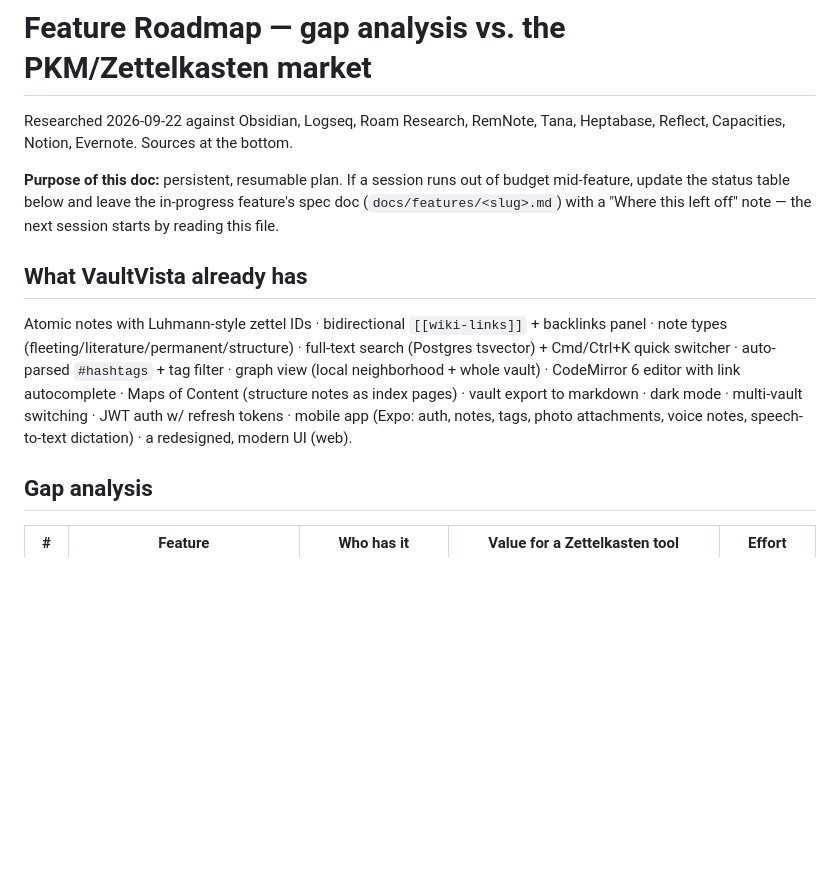
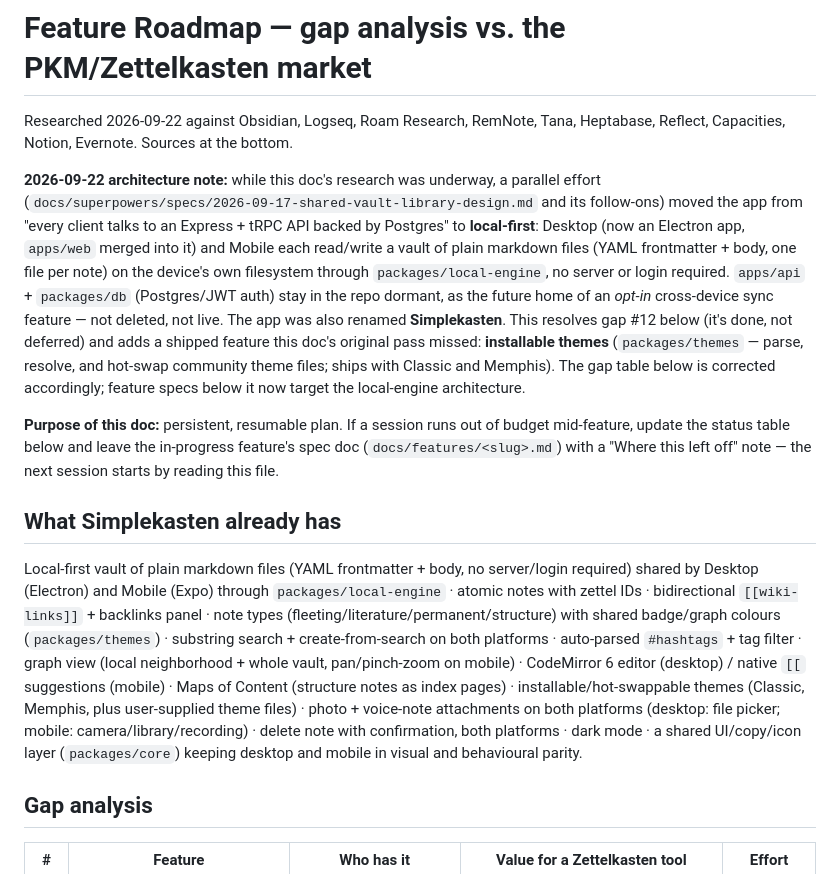
Before and after one commit to sunil3092/Simplekasten, a Markdown page: docs/ROADMAP.md, the part around one of its changes. Rendered like a GitHub page; blank space fills up the shorter version.

```diff
--- a/docs/ROADMAP.md
+++ b/docs/ROADMAP.md
@@ -2,23 +2,45 @@
 
 Researched 2026-09-22 against Obsidian, Logseq, Roam Research, RemNote, Tana,
 Heptabase, Reflect, Capacities, Notion, Evernote. Sources at the bottom.
+
+**2026-09-22 architecture note:** while this doc's research was underway, a
+parallel effort (`docs/superpowers/specs/2026-09-17-shared-vault-library-design.md`
+and its follow-ons) moved the app from "every client talks to an Express +
+tRPC API backed by Postgres" to **local-first**: Desktop (now an Electron
+app, `apps/web` merged into it) and Mobile each read/write a vault of plain
+markdown files (YAML frontmatter + body, one file per note) on the device's
+own filesystem through `packages/local-engine`, no server or login required.
+`apps/api` + `packages/db` (Postgres/JWT auth) stay in the repo dormant, as
+the future home of an *opt-in* cross-device sync feature — not deleted, not
+live. The app was also renamed **Simplekasten**. This resolves gap #12
+below (it's done, not deferred) and adds a shipped feature this doc's
+original pass missed: **installable themes** (`packages/themes` — parse,
+resolve, and hot-swap community theme files; ships with Classic and
+Memphis). The gap table below is corrected accordingly; feature specs below
+it now target the local-engine architecture.
 
 **Purpose of this doc:** persistent, resumable plan. If a session runs out of
 budget mid-feature, update the status table below and leave the in-progress
 feature's spec doc (`docs/features/<slug>.md`) with a "Where this left off"
 note — the next session starts by reading this file.
 
-## What VaultVista already has
+## What Simplekasten already has
 
-Atomic notes with Luhmann-style zettel IDs · bidirectional `[[wiki-links]]` +
-backlinks panel · note types (fleeting/literature/permanent/structure) ·
-full-text search (Postgres tsvector) + Cmd/Ctrl+K quick switcher · auto-parsed
-`#hashtags` + tag filter · graph view (local neighborhood + whole vault) ·
-CodeMirror 6 editor with link autocomplete · Maps of Content (structure notes
-as index pages) · vault export to markdown · dark mode · multi-vault
-switching · JWT auth w/ refresh tokens · mobile app (Expo: auth, notes, tags,
-photo attachments, voice notes, speech-to-text dictation) · a redesigned,
-modern UI (web).
+Local-first vault of plain markdown files (YAML frontmatter + body, no
+server/login required) shared by Desktop (Electron) and Mobile (Expo)
+through `packages/local-engine` · atomic notes with zettel IDs ·
+bidirectional `[[wiki-links]]` + backlinks panel · note types
+(fleeting/literature/permanent/structure) with shared badge/graph colours
+(`packages/themes`) · substring search + create-from-search on both
+platforms · auto-parsed `#hashtags` + tag filter · graph view (local
+neighborhood + whole vault, pan/pinch-zoom on mobile) · CodeMirror 6 editor
+(desktop) / native `[[` suggestions (mobile) · Maps of Content (structure
+notes as index pages) · installable/hot-swappable themes (Classic, Memphis,
+plus user-supplied theme files) · photo + voice-note attachments on both
+platforms (desktop: file picker; mobile: camera/library/recording) · delete
+note with confirmation, both platforms · dark mode · a shared UI/copy/icon
+layer (`packages/core`) keeping desktop and mobile in visual and
+behavioural parity.
 
 ## Gap analysis
 
```
Also changed, not shown: other parts of docs/ROADMAP.md (+22 -20 lines), docs/features/daily-notes.md (+120 -112 lines), docs/features/templates.md (+10 -1 lines).
